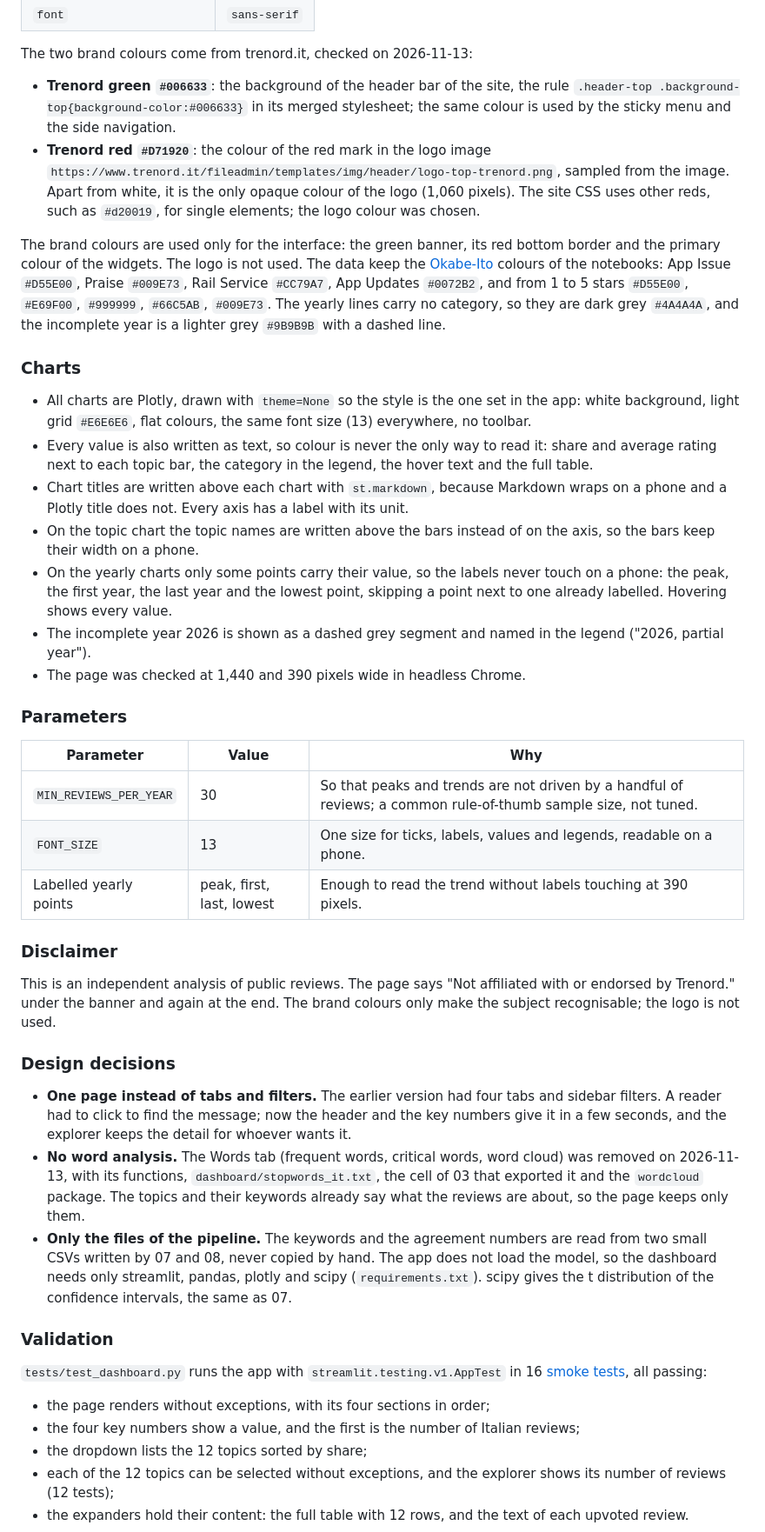
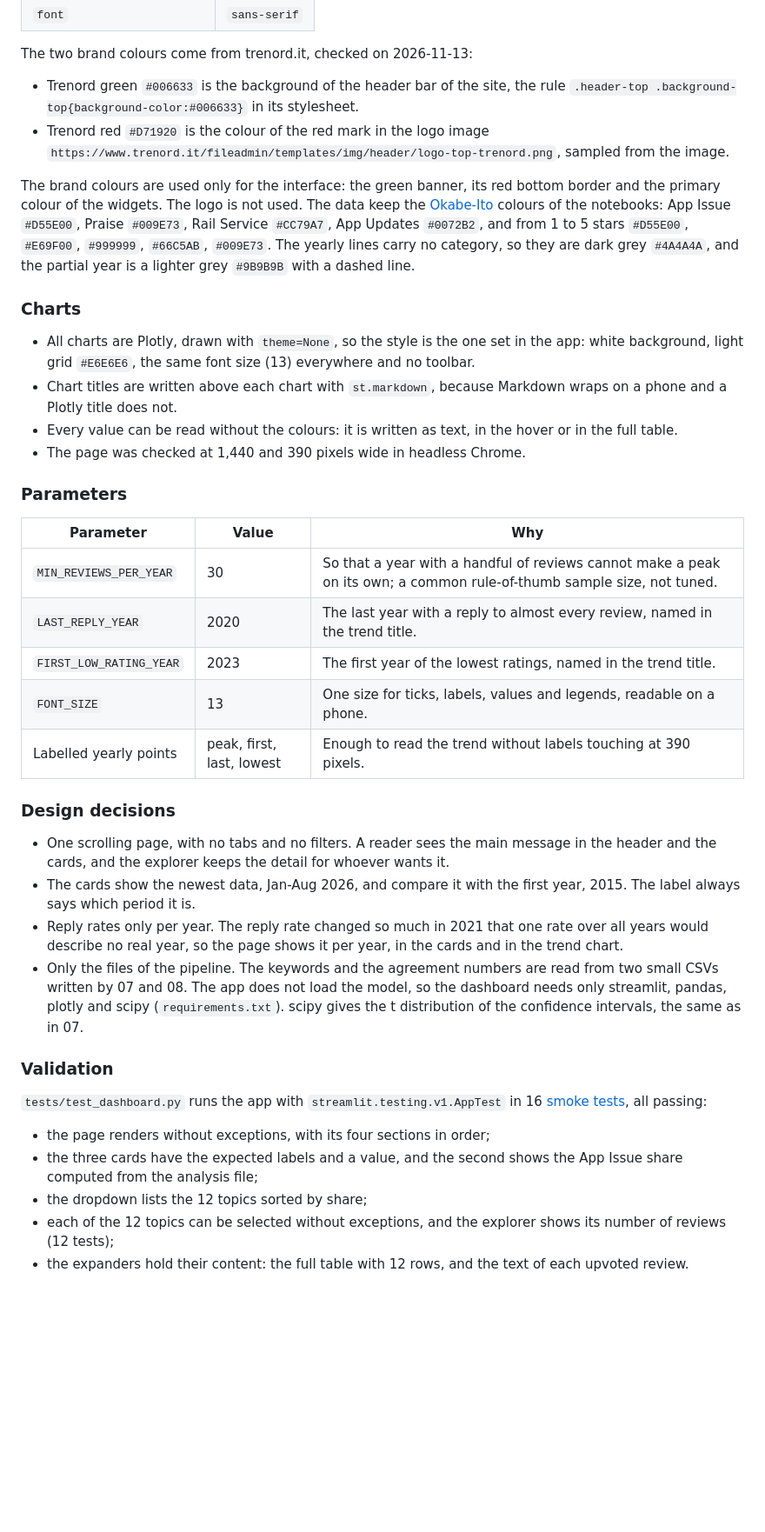
Before and after one commit to paolotroia-datavizlab/trenord-reviews-bertopic, a Markdown page: docs/architecture.md, the part around one of its changes. Shown at 87% size. Rendered like a GitHub page; blank space fills up the shorter version.

```diff
--- a/docs/architecture.md
+++ b/docs/architecture.md
@@ -1490,63 +1558,52 @@ the repository:
 | `font` | `sans-serif` |
 
 The two brand colours come from trenord.it, checked on 2026-11-13:
-- **Trenord green `#006633`**: the background of the header bar of the site, the rule
-  `.header-top .background-top{background-color:#006633}` in its merged stylesheet; the same colour is used by the
-  sticky menu and the side navigation.
-- **Trenord red `#D71920`**: the colour of the red mark in the logo image
-  `https://www.trenord.it/fileadmin/templates/img/header/logo-top-trenord.png`, sampled from the image. Apart from
-  white, it is the only opaque colour of the logo (1,060 pixels). The site CSS uses other reds, such as `#d20019`,
-  for single elements; the logo colour was chosen.
-
-The brand colours are used only for the interface: the green banner, its red bottom border and the primary colour
-of the widgets. The logo is not used. The data keep the [Okabe-Ito](glossary.md#okabe-ito-palette) colours of the
+- Trenord green `#006633` is the background of the header bar of the site, the rule
+  `.header-top .background-top{background-color:#006633}` in its stylesheet.
+- Trenord red `#D71920` is the colour of the red mark in the logo image
+  `https://www.trenord.it/fileadmin/templates/img/header/logo-top-trenord.png`, sampled from the image.
+
+The brand colours are used only for the interface: the green banner, its red bottom border and the primary colour of
+the widgets. The logo is not used. The data keep the [Okabe-Ito](glossary.md#okabe-ito-palette) colours of the
 notebooks: App Issue `#D55E00`, Praise `#009E73`, Rail Service `#CC79A7`, App Updates `#0072B2`, and from 1 to 5
 stars `#D55E00`, `#E69F00`, `#999999`, `#66C5AB`, `#009E73`. The yearly lines carry no category, so they are dark
-grey `#4A4A4A`, and the incomplete year is a lighter grey `#9B9B9B` with a dashed line.
+grey `#4A4A4A`, and the partial year is a lighter grey `#9B9B9B` with a dashed line.
 
 ### Charts
-- All charts are Plotly, drawn with `theme=None` so the style is the one set in the app: white background, light
-  grid `#E6E6E6`, flat colours, the same font size (13) everywhere, no toolbar.
-- Every value is also written as text, so colour is never the only way to read it: share and average rating next
-  to each topic bar, the category in the legend, the hover text and the full table.
+- All charts are Plotly, drawn with `theme=None`, so the style is the one set in the app: white background, light
+  grid `#E6E6E6`, the same font size (13) everywhere and no toolbar.
 - Chart titles are written above each chart with `st.markdown`, because Markdown wraps on a phone and a Plotly title
-  does not. Every axis has a label with its unit.
-- On the topic chart the topic names are written above the bars instead of on the axis, so the bars keep their width
-  on a phone.
-- On the yearly charts only some points carry their value, so the labels never touch on a phone: the peak, the first
-  year, the last year and the lowest point, skipping a point next to one already labelled. Hovering shows every
-  value.
-- The incomplete year 2026 is shown as a dashed grey segment and named in the legend ("2026, partial year").
+  does not.
+- Every value can be read without the colours: it is written as text, in the hover or in the full table.
 - The page was checked at 1,440 and 390 pixels wide in headless Chrome.
 
 ### Parameters
 
 | Parameter | Value | Why |
 |---|---|---|
-| `MIN_REVIEWS_PER_YEAR` | 30 | So that peaks and trends are not driven by a handful of reviews; a common rule-of-thumb sample size, not tuned. |
+| `MIN_REVIEWS_PER_YEAR` | 30 | So that a year with a handful of reviews cannot make a peak on its own; a common rule-of-thumb sample size, not tuned. |
+| `LAST_REPLY_YEAR` | 2020 | The last year with a reply to almost every review, named in the trend title. |
+| `FIRST_LOW_RATING_YEAR` | 2023 | The first year of the lowest ratings, named in the trend title. |
 | `FONT_SIZE` | 13 | One size for ticks, labels, values and legends, readable on a phone. |
 | Labelled yearly points | peak, first, last, lowest | Enough to read the trend without labels touching at 390 pixels. |
 
-### Disclaimer
-This is an independent analysis of public reviews. The page says "Not affiliated with or endorsed by Trenord." under
-the banner and again at the end. The brand colours only make the subject recognisable; the logo is not used.
-
 ### Design decisions
-- **One page instead of tabs and filters.** The earlier version had four tabs and sidebar filters. A reader had to
-  click to find the message; now the header and the key numbers give it in a few seconds, and the explorer keeps the
-  detail for whoever wants it.
-- **No word analysis.** The Words tab (frequent words, critical words, word cloud) was removed on 2026-11-13, with
-  its functions, `dashboard/stopwords_it.txt`, the cell of 03 that exported it and the `wordcloud` package. The
-  topics and their keywords already say what the reviews are about, so the page keeps only them.
-- **Only the files of the pipeline.** The keywords and the agreement numbers are read from two small CSVs written by
-  07 and 08, never copied by hand. The app does not load the model, so the dashboard needs only streamlit, pandas,
-  plotly and scipy (`requirements.txt`). scipy gives the t distribution of the confidence intervals, the same as 07.
+- One scrolling page, with no tabs and no filters. A reader sees the main message in the header and the cards, and
+  the explorer keeps the detail for whoever wants it.
+- The cards show the newest data, Jan-Aug 2026, and compare it with the first year, 2015. The label always says which
+  period it is.
+- Reply rates only per year. The reply rate changed so much in 2021 that one rate over all years would describe no
+  real year, so the page shows it per year, in the cards and in the trend chart.
+- Only the files of the pipeline. The keywords and the agreement numbers are read from two small CSVs written by 07
+  and 08. The app does not load the model, so the dashboard needs only streamlit, pandas, plotly and scipy
+  (`requirements.txt`). scipy gives the t distribution of the confidence intervals, the same as in 07.
 
 ### Validation
 `tests/test_dashboard.py` runs the app with `streamlit.testing.v1.AppTest` in 16
 [smoke tests](glossary.md#smoke-test), all passing:
 - the page renders without exceptions, with its four sections in order;
-- the four key numbers show a value, and the first is the number of Italian reviews;
+- the three cards have the expected labels and a value, and the second shows the App Issue share computed from the
+  analysis file;
 - the dropdown lists the 12 topics sorted by share;
 - each of the 12 topics can be selected without exceptions, and the explorer shows its number of reviews (12 tests);
 - the expanders hold their content: the full table with 12 rows, and the text of each upvoted review.
```
Also changed, not shown: other parts of docs/architecture.md (+135 -67 lines), README.md (+15 -9 lines), docs/glossary.md (+22 -1 lines), reports/figures/dashboard_overview.png, 1 other file.
